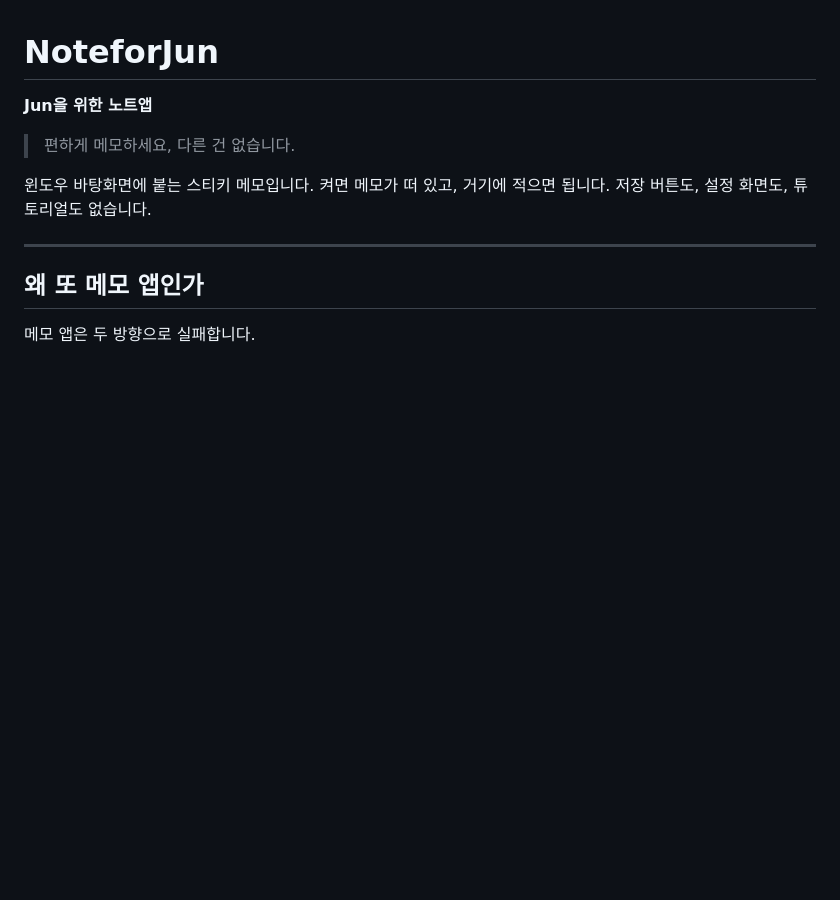
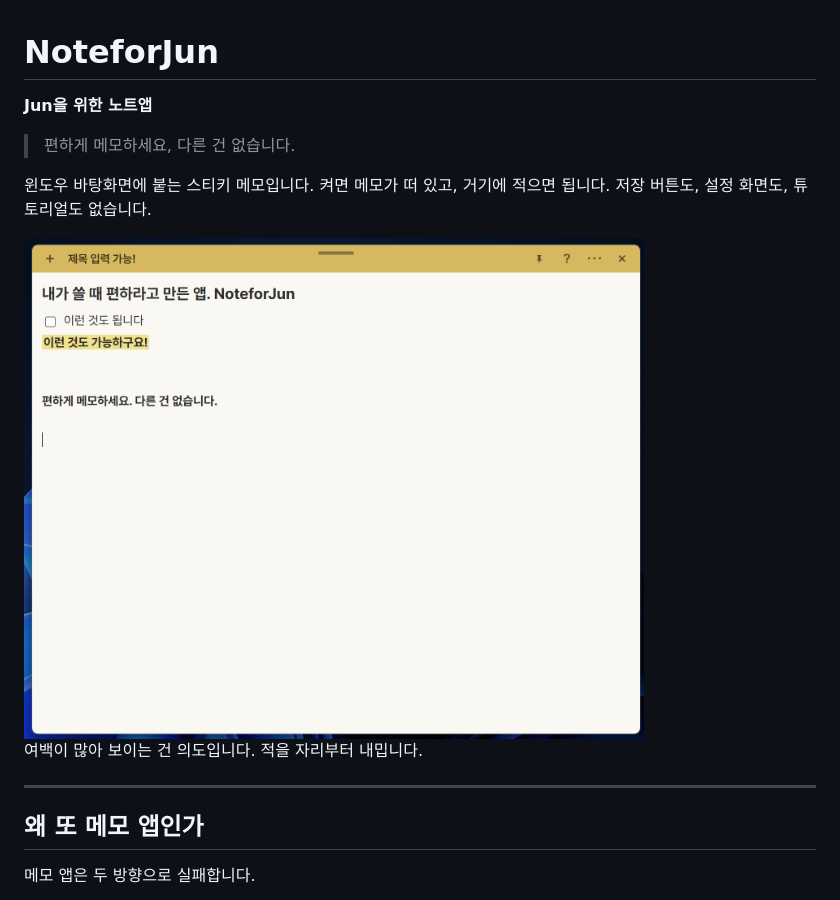
Before and after one commit to O6west/NoteforJun, a Markdown page: README.md, the part around the change. Rendered like a GitHub page; pictures changed too: docs/images/note.png (added); blank space fills up the shorter version.

Commit message:
docs: README에 메모 창 스크린샷
말로 "단순하다"고 쓰는 것보다 빈 메모 한 장을 보여주는 쪽이 빠르다.
큰 글씨 제목, 체크박스, 형광펜이 한 화면에 다 들어가 있어 무엇이
되는지도 같이 보인다.

Co-Authored-By: Claude Opus 5 <noreply@anthropic.com>
Claude-Session: https://claude.ai/code/session_012U6cCmqYgdS9Kvk26Ld3gW

```diff
--- a/README.md
+++ b/README.md
@@ -5,6 +5,10 @@
 > 편하게 메모하세요, 다른 건 없습니다.
 
 윈도우 바탕화면에 붙는 스티키 메모입니다. 켜면 메모가 떠 있고, 거기에 적으면 됩니다. 저장 버튼도, 설정 화면도, 튜토리얼도 없습니다.
+
+<img src="docs/images/note.png" alt="NoteforJun 메모 창. 상단바에 제목과 핀·도움말·메뉴·닫기 버튼이 있고, 본문에 큰 글씨 제목과 체크박스, 형광펜이 적용된 메모가 적혀 있다." width="620">
+
+여백이 많아 보이는 건 의도입니다. 적을 자리부터 내밉니다.
 
 ---
 
```
